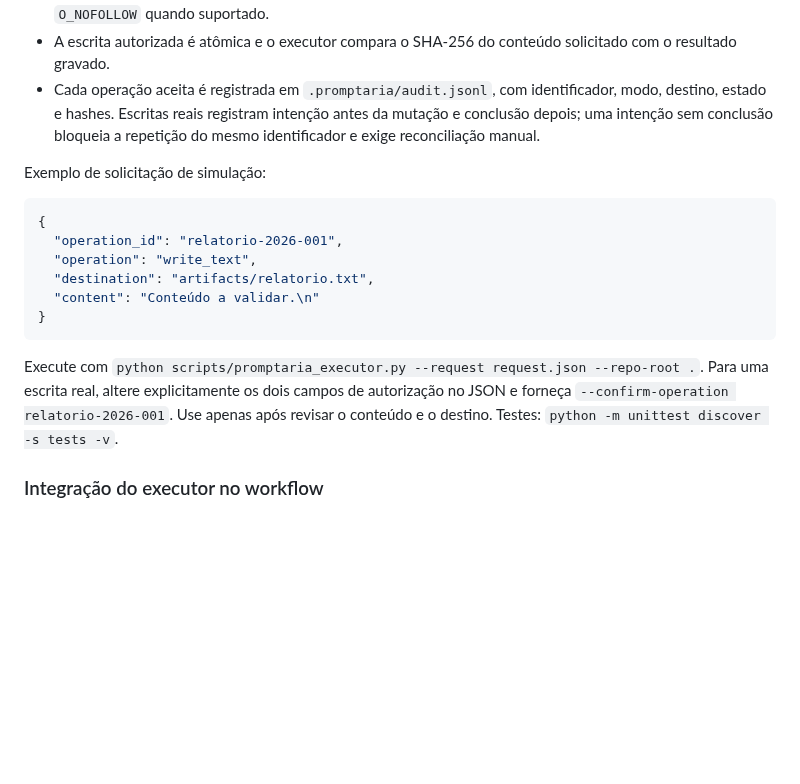
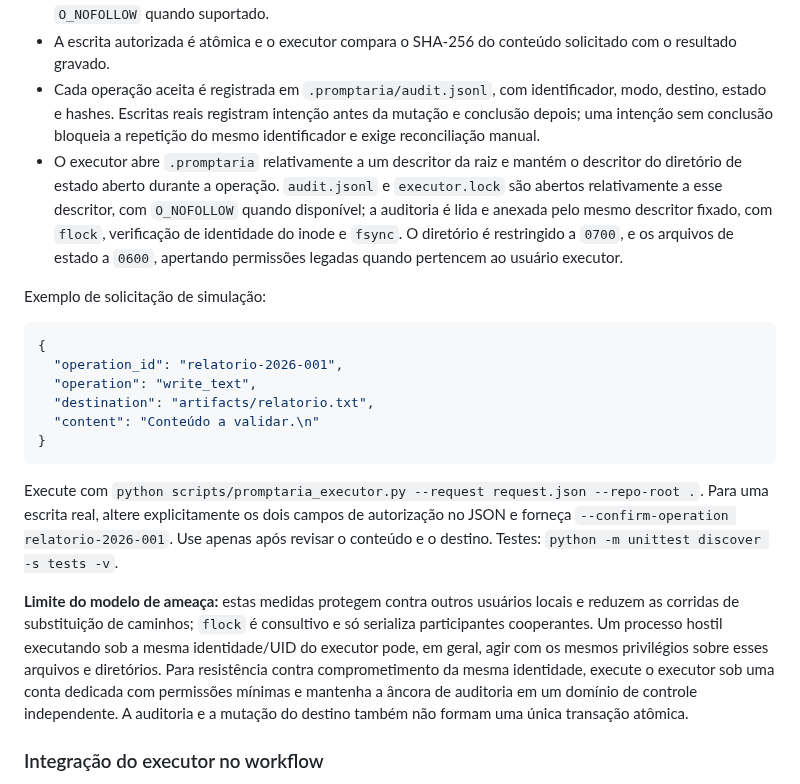
Before and after one commit to outocarlos003-lang/Prompt-ria, a Markdown page: README.md, the part around the change. Rendered like a GitHub page; blank space fills up the shorter version.

Commit message:
Document pinned state and audit descriptor security model

```diff
--- a/README.md
+++ b/README.md
@@ -86,6 +86,7 @@ O executor `scripts/promptaria_executor.py` é uma etapa separada do resolvedor:
 - O destino é validado como caminho relativo POSIX, com proteção contra traversal, `.git`, caminhos absolutos, links simbólicos e arquivos não regulares. A travessia, a criação de diretórios, a substituição e a verificação do resultado usam descritores de diretório e operações relativas ao diretório-pai, com `O_NOFOLLOW` quando suportado.
 - A escrita autorizada é atômica e o executor compara o SHA-256 do conteúdo solicitado com o resultado gravado.
 - Cada operação aceita é registrada em `.promptaria/audit.jsonl`, com identificador, modo, destino, estado e hashes. Escritas reais registram intenção antes da mutação e conclusão depois; uma intenção sem conclusão bloqueia a repetição do mesmo identificador e exige reconciliação manual.
+- O executor abre `.promptaria` relativamente a um descritor da raiz e mantém o descritor do diretório de estado aberto durante a operação. `audit.jsonl` e `executor.lock` são abertos relativamente a esse descritor, com `O_NOFOLLOW` quando disponível; a auditoria é lida e anexada pelo mesmo descritor fixado, com `flock`, verificação de identidade do inode e `fsync`. O diretório é restringido a `0700`, e os arquivos de estado a `0600`, apertando permissões legadas quando pertencem ao usuário executor.
 
 Exemplo de solicitação de simulação:
 
@@ -100,6 +101,8 @@ Exemplo de solicitação de simulação:
 
 Execute com `python scripts/promptaria_executor.py --request request.json --repo-root .`. Para uma escrita real, altere explicitamente os dois campos de autorização no JSON e forneça `--confirm-operation relatorio-2026-001`. Use apenas após revisar o conteúdo e o destino. Testes: `python -m unittest discover -s tests -v`.
 
+
+**Limite do modelo de ameaça:** estas medidas protegem contra outros usuários locais e reduzem as corridas de substituição de caminhos; `flock` é consultivo e só serializa participantes cooperantes. Um processo hostil executando sob a mesma identidade/UID do executor pode, em geral, agir com os mesmos privilégios sobre esses arquivos e diretórios. Para resistência contra comprometimento da mesma identidade, execute o executor sob uma conta dedicada com permissões mínimas e mantenha a âncora de auditoria em um domínio de controle independente. A auditoria e a mutação do destino também não formam uma única transação atômica.
 
 ### Integração do executor no workflow
 
```
